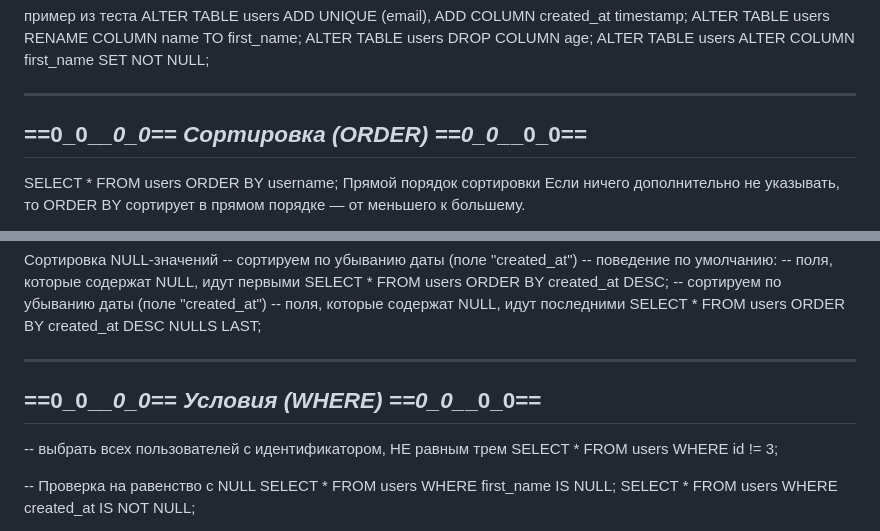
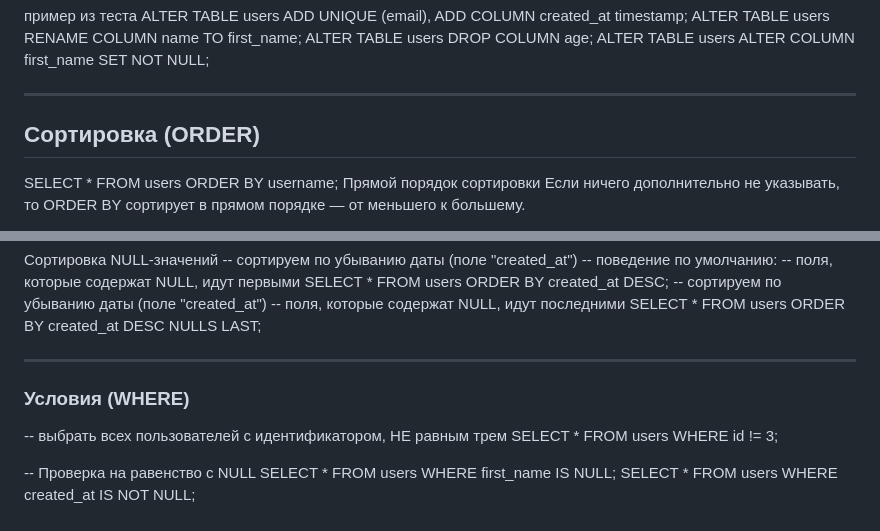
Before and after one commit to EvgeniyDobro/TestLearn, a Markdown page: sql.md, 2 parts joined by grey strips. GitHub-like rendering.

```diff
--- a/sql.md
+++ b/sql.md
@@ -244,9 +245,10 @@ ALTER TABLE users RENAME COLUMN name TO first_name;
 ALTER TABLE users DROP COLUMN age;
 ALTER TABLE users ALTER COLUMN first_name SET NOT NULL;
 
--------------------------------------------------------
-==0_0_*_*_*_0_0== Сортировка (ORDER) ==0_0_*_*_*_0_0==
--------------------------------------------------------
+---
+
+## Сортировка (ORDER)
+
 
 SELECT * FROM users ORDER BY username;
 Прямой порядок сортировки
@@ -278,9 +280,10 @@ SELECT * FROM users ORDER BY created_at DESC;
 -- поля, которые содержат NULL, идут последними
 SELECT * FROM users ORDER BY created_at DESC NULLS LAST;
 
-----------------------------------------------------
-==0_0_*_*_*_0_0== Условия (WHERE) ==0_0_*_*_*_0_0==
-----------------------------------------------------
+---
+
+### Условия (WHERE)
+
 
 -- выбрать всех пользователей с идентификатором, НЕ равным трем
 SELECT * FROM users WHERE id != 3;
```
Also changed, not shown: other parts of sql.md (+20 -17 lines).
